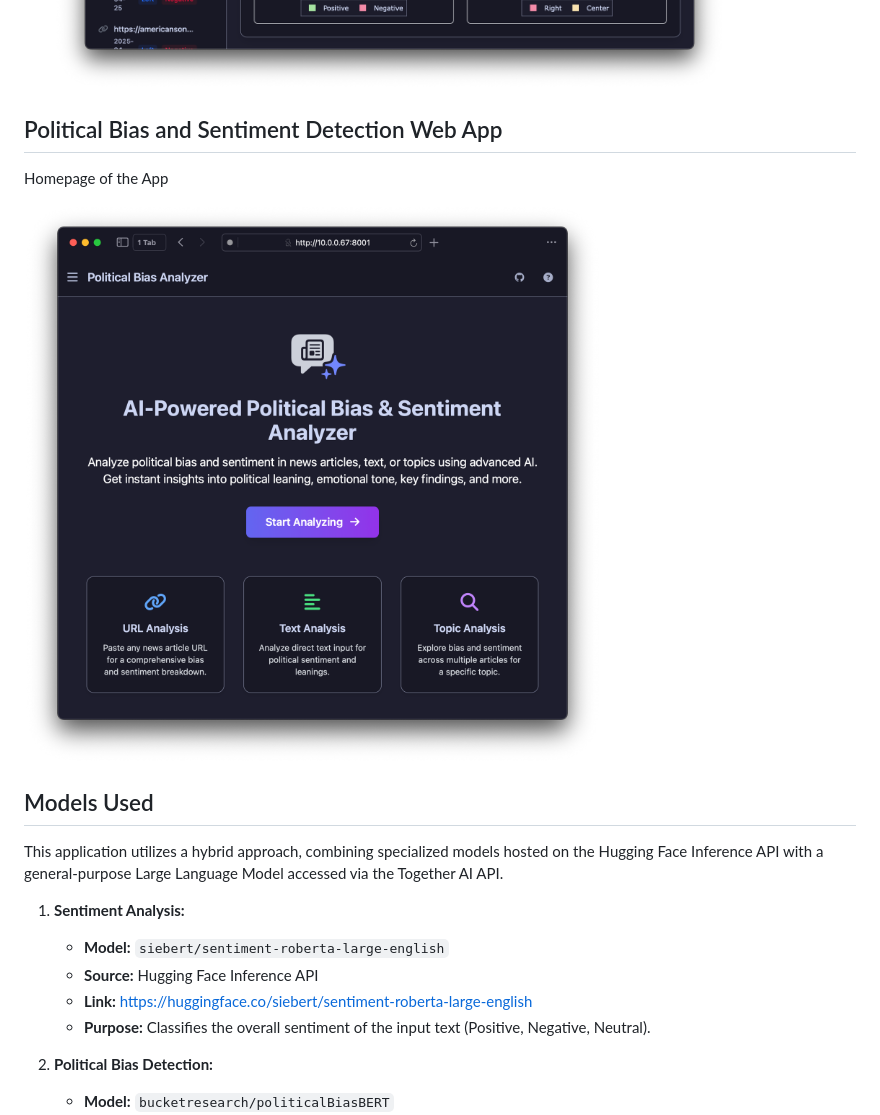
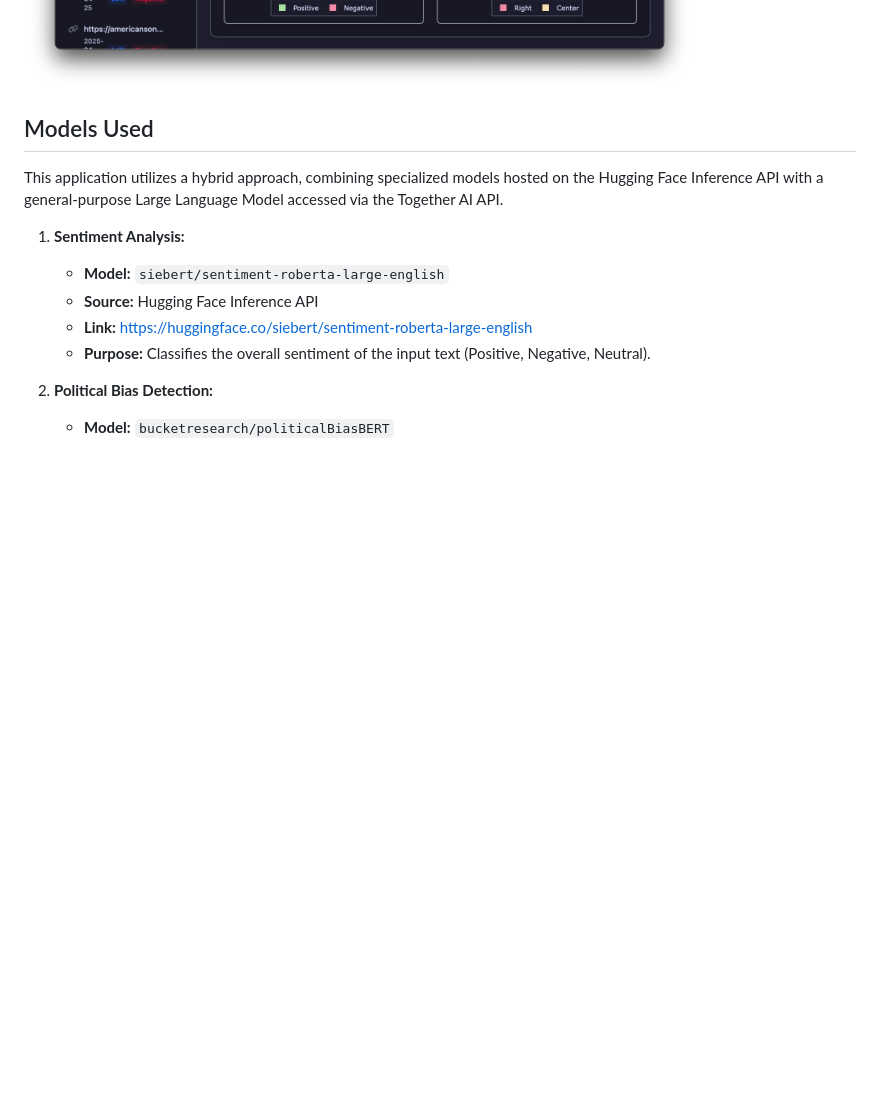
Before and after one commit to JakobKauffmann/nlp-capstone, a Markdown page: README.md, the part around one of its changes. Rendered like a GitHub page; blank space fills up the shorter version.

```diff
--- a/README.md
+++ b/README.md
@@ -29,10 +31,6 @@ The application outputs the following for the analyzed text:
 ![UI Screenshot](docs/result_sample.png)
 ![UI Screenshot](docs/visualizations_sample.png)
 
-## Political Bias and Sentiment Detection Web App
-Homepage of the App
-
-![UI Screenshot](docs/landing_page.png)
 
 ## Models Used
 
```
Also changed, not shown: other parts of README.md (+2 -0 lines).
